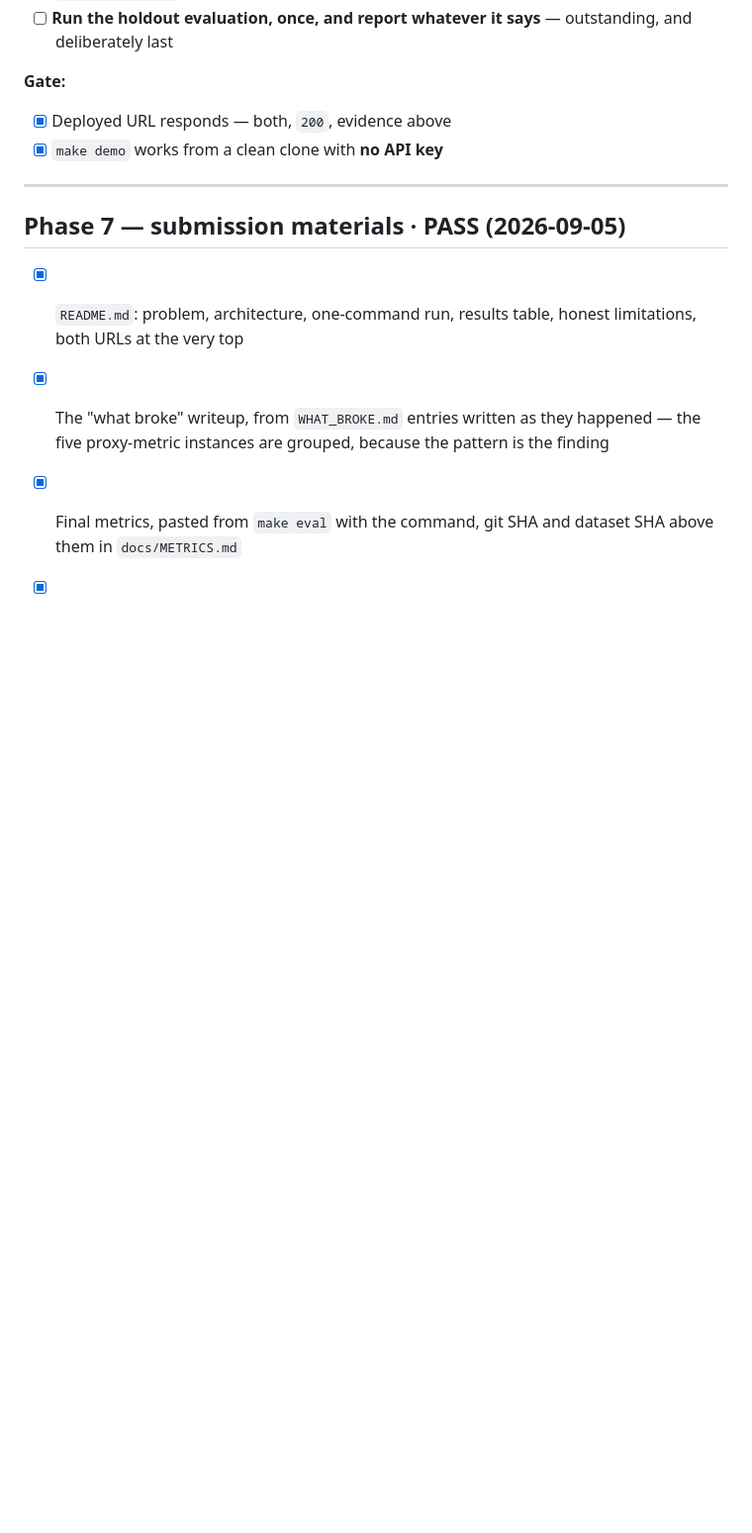
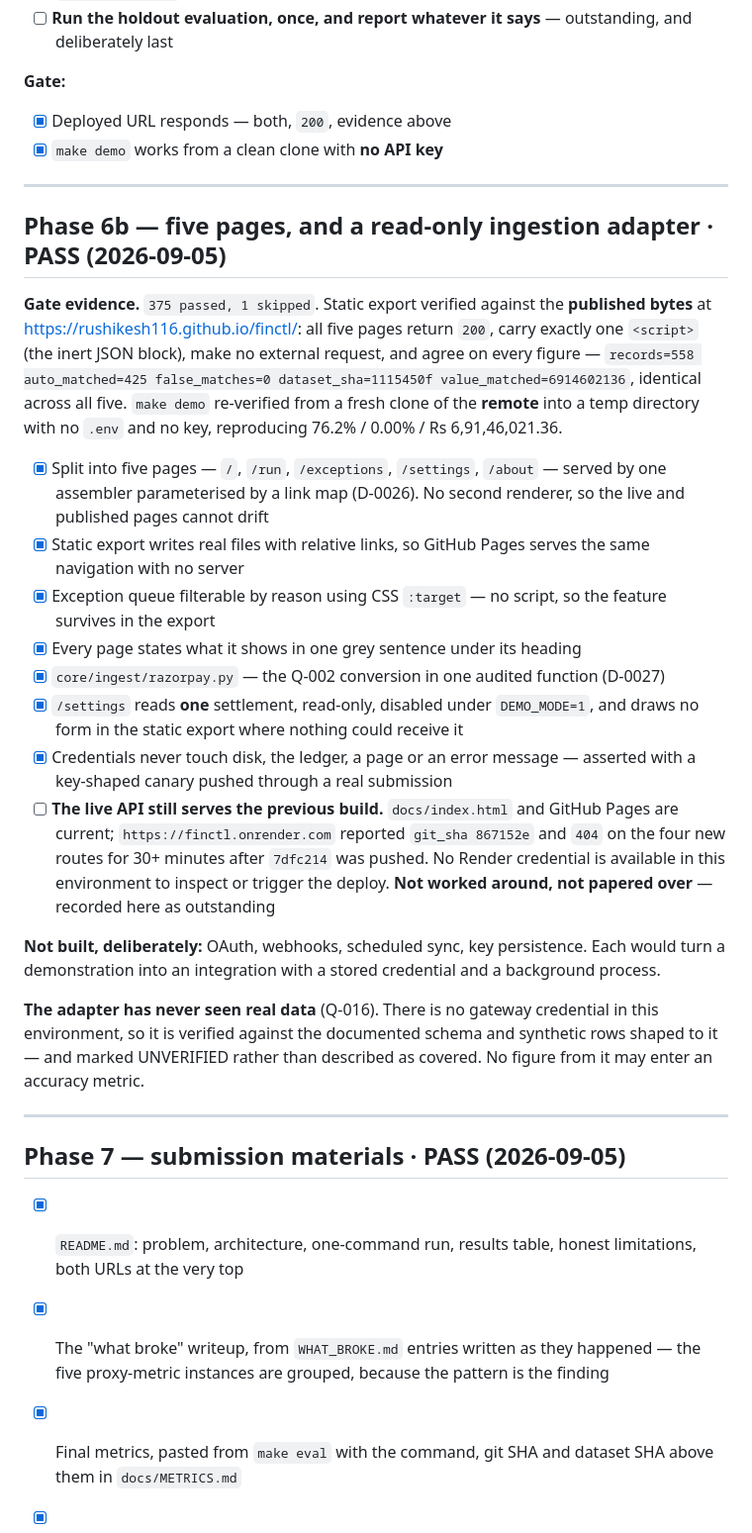
Before and after one commit to Rushikesh116/finctl, a Markdown page: docs/PROGRESS.md, the part around one of its changes. Shown at 99% size. Rendered like a GitHub page; blank space fills up the shorter version.

```diff
--- a/docs/PROGRESS.md
+++ b/docs/PROGRESS.md
@@ -361,6 +365,44 @@ $ curl -s -o /dev/null -w '%{http_code}' https://rushikesh116.github.io/finctl/
 
 ---
 
+## Phase 6b — five pages, and a read-only ingestion adapter · **PASS** (2026-09-05)
+
+**Gate evidence.** `375 passed, 1 skipped`. Static export verified against the **published
+bytes** at <https://rushikesh116.github.io/finctl/>: all five pages return `200`, carry exactly
+one `<script>` (the inert JSON block), make no external request, and agree on every figure —
+`records=558 auto_matched=425 false_matches=0 dataset_sha=1115450f value_matched=6914602136`,
+identical across all five. `make demo` re-verified from a fresh clone of the **remote** into a
+temp directory with no `.env` and no key, reproducing 76.2% / 0.00% / Rs 6,91,46,021.36.
+
+- [x] Split into five pages — `/`, `/run`, `/exceptions`, `/settings`, `/about` — served by one
+      assembler parameterised by a link map (D-0026). No second renderer, so the live and
+      published pages cannot drift
+- [x] Static export writes real files with relative links, so GitHub Pages serves the same
+      navigation with no server
+- [x] Exception queue filterable by reason using CSS `:target` — no script, so the feature
+      survives in the export
+- [x] Every page states what it shows in one grey sentence under its heading
+- [x] `core/ingest/razorpay.py` — the Q-002 conversion in one audited function (D-0027)
+- [x] `/settings` reads **one** settlement, read-only, disabled under `DEMO_MODE=1`, and draws
+      no form in the static export where nothing could receive it
+- [x] Credentials never touch disk, the ledger, a page or an error message — asserted with a
+      key-shaped canary pushed through a real submission
+- [ ] **The live API still serves the previous build.** `docs/index.html` and GitHub Pages are
+      current; `https://finctl.onrender.com` reported `git_sha 867152e` and `404` on the four
+      new routes for 30+ minutes after `7dfc214` was pushed. No Render credential is available
+      in this environment to inspect or trigger the deploy. **Not worked around, not papered
+      over** — recorded here as outstanding
+
+**Not built, deliberately:** OAuth, webhooks, scheduled sync, key persistence. Each would turn a
+demonstration into an integration with a stored credential and a background process.
+
+**The adapter has never seen real data** (Q-016). There is no gateway credential in this
+environment, so it is verified against the documented schema and synthetic rows shaped to it —
+and marked UNVERIFIED rather than described as covered. No figure from it may enter an accuracy
+metric.
+
+---
+
 ## Phase 7 — submission materials · **PASS** (2026-09-05)
 
 - [x] `README.md`: problem, architecture, one-command run, results table, honest limitations,
```
Also changed, not shown: other parts of docs/PROGRESS.md (+15 -11 lines), docs/WHAT_BROKE.md (+46 -0 lines).
